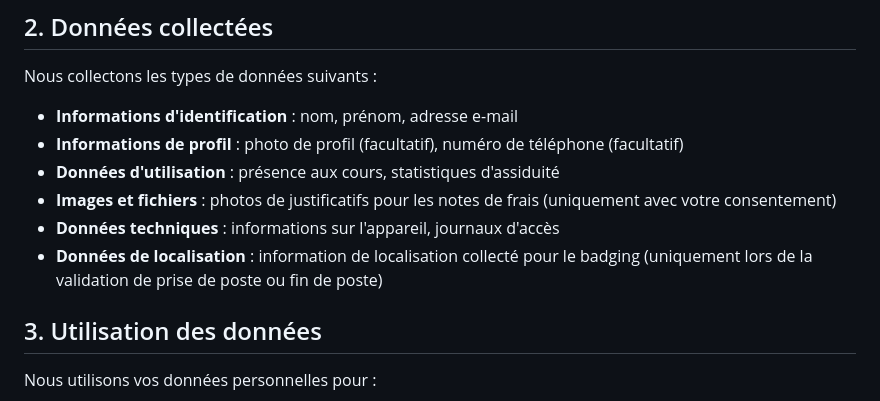
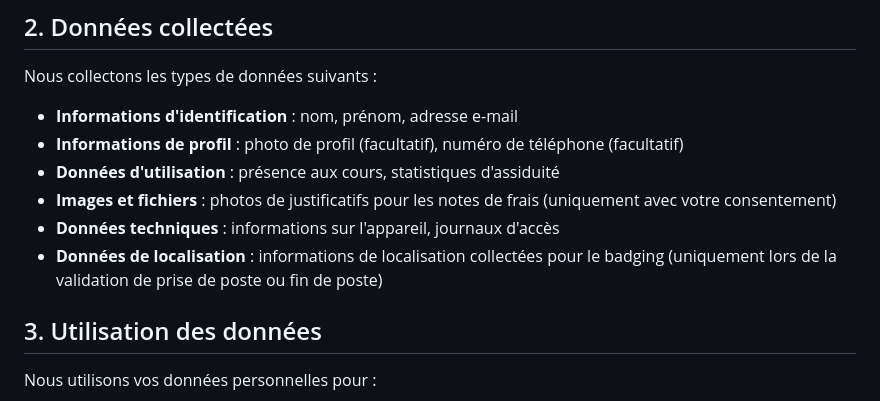
Before and after one commit to Mourakami/com.attendance.sdus.confidential, a Markdown page: privacy-policy.md, the part around the change. Rendered like a GitHub page.

```diff
--- a/privacy-policy.md
+++ b/privacy-policy.md
@@ -15,7 +15,7 @@ Nous collectons les types de données suivants :
 - **Données d'utilisation** : présence aux cours, statistiques d'assiduité
 - **Images et fichiers** : photos de justificatifs pour les notes de frais (uniquement avec votre consentement)
 - **Données techniques** : informations sur l'appareil, journaux d'accès
-- **Données de localisation** : information de localisation collecté pour le badging (uniquement lors de la validation de prise de poste ou fin de poste)
+- **Données de localisation** : informations de localisation collectées pour le badging (uniquement lors de la validation de prise de poste ou fin de poste)
 
 ## 3. Utilisation des données
 
```
